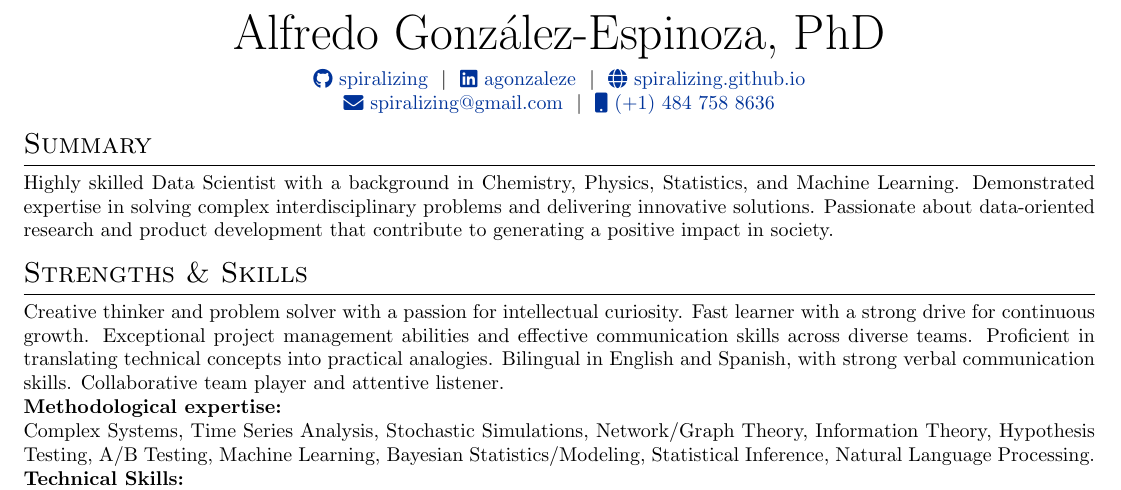
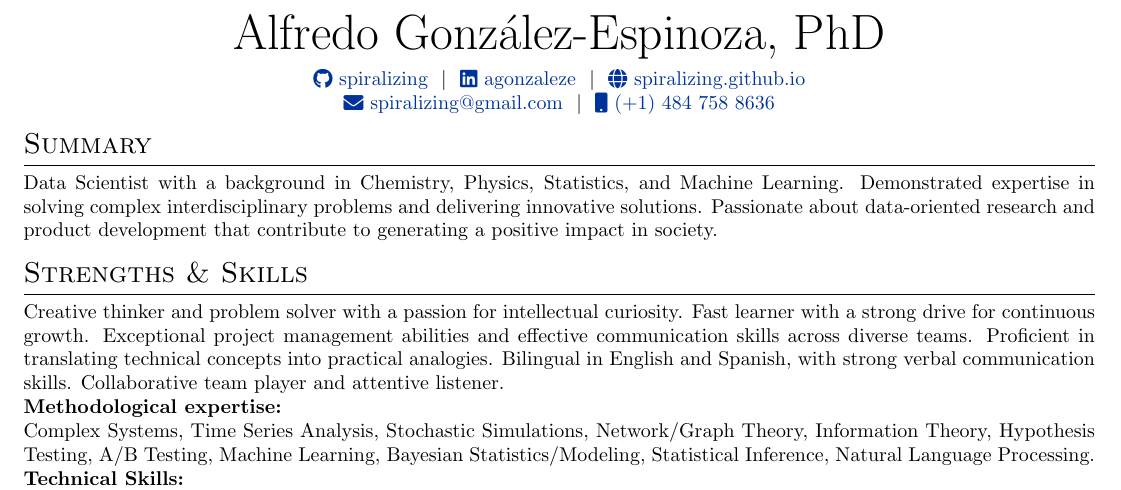
Before and after one commit to spiralizing/CVResume, a LaTeX CV (Resume/AGonzalezResume.tex): part of the page, cut so that both start at the same text. Compiled offline with pdfLaTeX.

Commit message:
summary changes

```diff
--- a/Resume/AGonzalezResume.tex
+++ b/Resume/AGonzalezResume.tex
@@ -132,7 +132,7 @@
 
 %Interests/ Keywords/ Summary
 \section{Summary}
-Highly skilled Data Scientist with a background in Chemistry, Physics, Statistics, and Machine Learning. Demonstrated expertise in solving complex interdisciplinary problems and delivering innovative solutions. Passionate about data-oriented research and product development that contribute to generating a positive impact in society.
+Data Scientist with a background in Chemistry, Physics, Statistics, and Machine Learning. Demonstrated expertise in solving complex interdisciplinary problems and delivering innovative solutions. Passionate about data-oriented research and product development that contribute to generating a positive impact in society.
 %----------------------------------------------------------------------------------------
 %	SKILLS
 %----------------------------------------------------------------------------------------
```
Also changed, not shown: Resume/AGonzalezResume.pdf, 2 other files.
